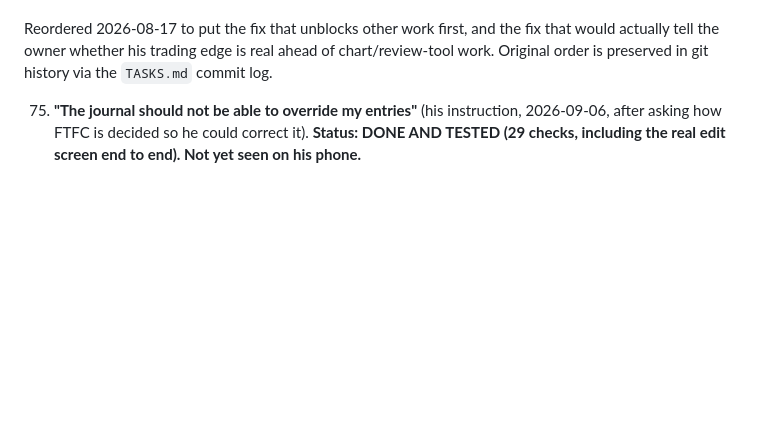
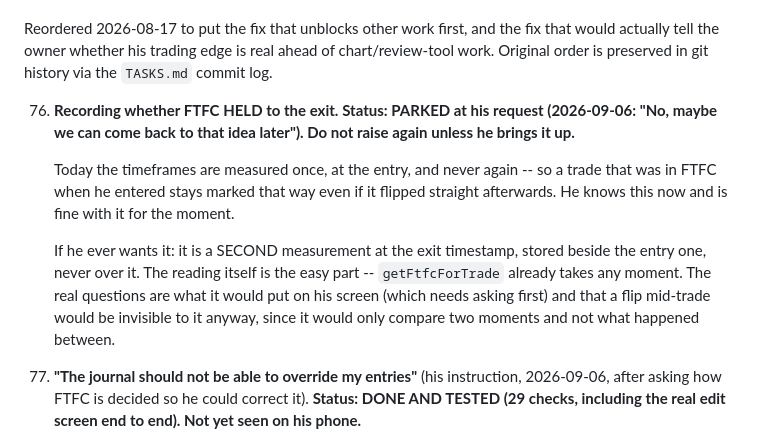
Before and after one commit to alynnyree/strat-journal-app, a Markdown page: TASKS.md, the part around the change. Rendered like a GitHub page; blank space fills up the shorter version.

Commit message:
Park the exit-FTFC idea at his request (#99)
He asked how FTFC is decided, learned it is measured only at the entry,
and decided that is fine for now. Recorded so it is not lost and not
raised again unless he brings it up, with what it would actually involve
if he does.


Claude-Session: https://claude.ai/code/session_01BHVhbZgZqZ9otrweizMU9J

Co-authored-by: Claude <noreply@anthropic.com>

```diff
--- a/TASKS.md
+++ b/TASKS.md
@@ -23,6 +23,22 @@ Reordered 2026-08-17 to put the fix that unblocks other work first, and the
 fix that would actually tell the owner whether his trading edge is real
 ahead of chart/review-tool work. Original order is preserved in git history
 via the `TASKS.md` commit log.
+
+76. **Recording whether FTFC HELD to the exit.** **Status: PARKED at his
+    request (2026-09-06: "No, maybe we can come back to that idea later").
+    Do not raise again unless he brings it up.**
+
+    Today the timeframes are measured once, at the entry, and never again
+    -- so a trade that was in FTFC when he entered stays marked that way
+    even if it flipped straight afterwards. He knows this now and is fine
+    with it for the moment.
+
+    If he ever wants it: it is a SECOND measurement at the exit timestamp,
+    stored beside the entry one, never over it. The reading itself is the
+    easy part -- `getFtfcForTrade` already takes any moment. The real
+    questions are what it would put on his screen (which needs asking
+    first) and that a flip mid-trade would be invisible to it anyway,
+    since it would only compare two moments and not what happened between.
 
 75. **"The journal should not be able to override my entries"** (his
     instruction, 2026-09-06, after asking how FTFC is decided so he could
```
